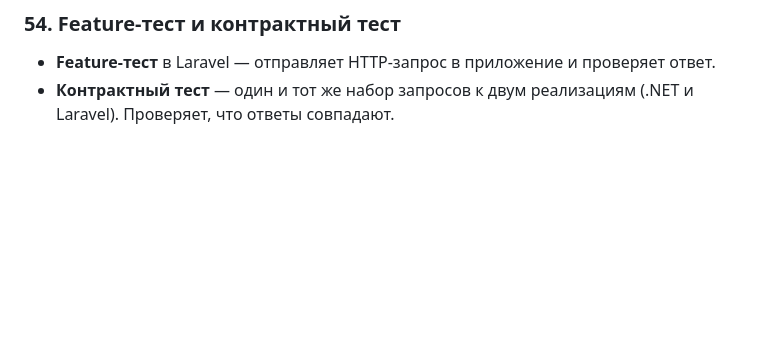
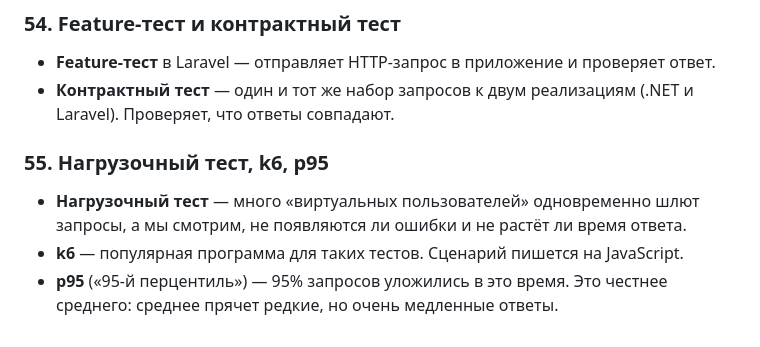
Before and after one commit to evgenest/HotelPulse, a Markdown page: docs/adr/glossary.md, the part around the change. GitHub-like rendering; blank space fills up the shorter version.

```diff
--- a/docs/adr/glossary.md
+++ b/docs/adr/glossary.md
@@ -286,3 +286,9 @@ A ждёт B, а B ждёт A. Никто не может продолжить.
 ### 54. Feature-тест и контрактный тест
 - **Feature-тест** в Laravel — отправляет HTTP-запрос в приложение и проверяет ответ.
 - **Контрактный тест** — один и тот же набор запросов к двум реализациям (.NET и Laravel). Проверяет, что ответы совпадают.
+
+<a id="t55"></a>
+### 55. Нагрузочный тест, k6, p95
+- **Нагрузочный тест** — много «виртуальных пользователей» одновременно шлют запросы, а мы смотрим, не появляются ли ошибки и не растёт ли время ответа.
+- **k6** — популярная программа для таких тестов. Сценарий пишется на JavaScript.
+- **p95** («95-й перцентиль») — 95% запросов уложились в это время. Это честнее среднего: среднее прячет редкие, но очень медленные ответы.
```
Also changed, not shown: docs/STATUS.md (+1 -0 lines), docs/specs/laravel-port.md (+10 -1 lines).
